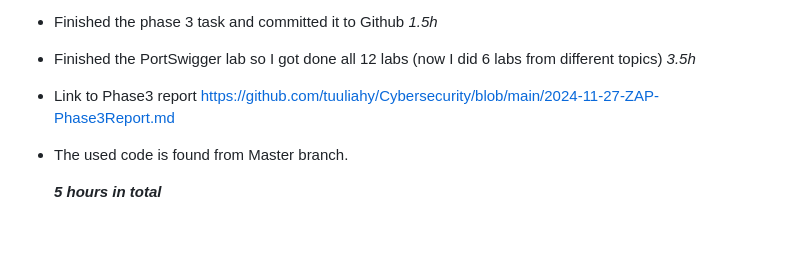
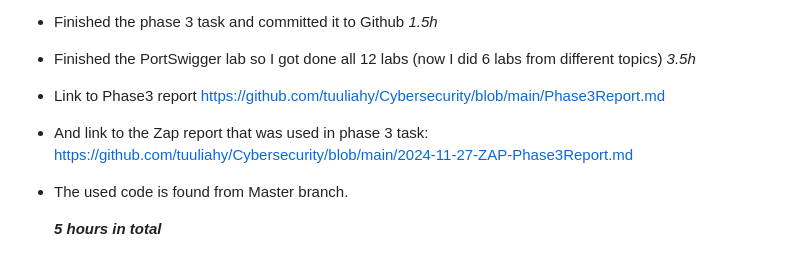
Before and after one commit to tuuliahy/Cybersecurity, a Markdown page: README.md, the part around the change. GitHub-like rendering; blank space fills up the shorter version.

```diff
--- a/README.md
+++ b/README.md
@@ -116,7 +116,8 @@ Cybersecurity and data privacy 2024 -Blended
 **2.12.2024**
 - Finished the phase 3 task and committed it to Github _1.5h_
 - Finished the PortSwigger lab so I got done all 12 labs (now I did 6 labs from different topics) _3.5h_
-- Link to Phase3 report https://github.com/tuuliahy/Cybersecurity/blob/main/2024-11-27-ZAP-Phase3Report.md
+- Link to Phase3 report https://github.com/tuuliahy/Cybersecurity/blob/main/Phase3Report.md
+- And link to the Zap report that was used in phase 3 task: https://github.com/tuuliahy/Cybersecurity/blob/main/2024-11-27-ZAP-Phase3Report.md
 - The used code is found from Master branch.
 
 
```
